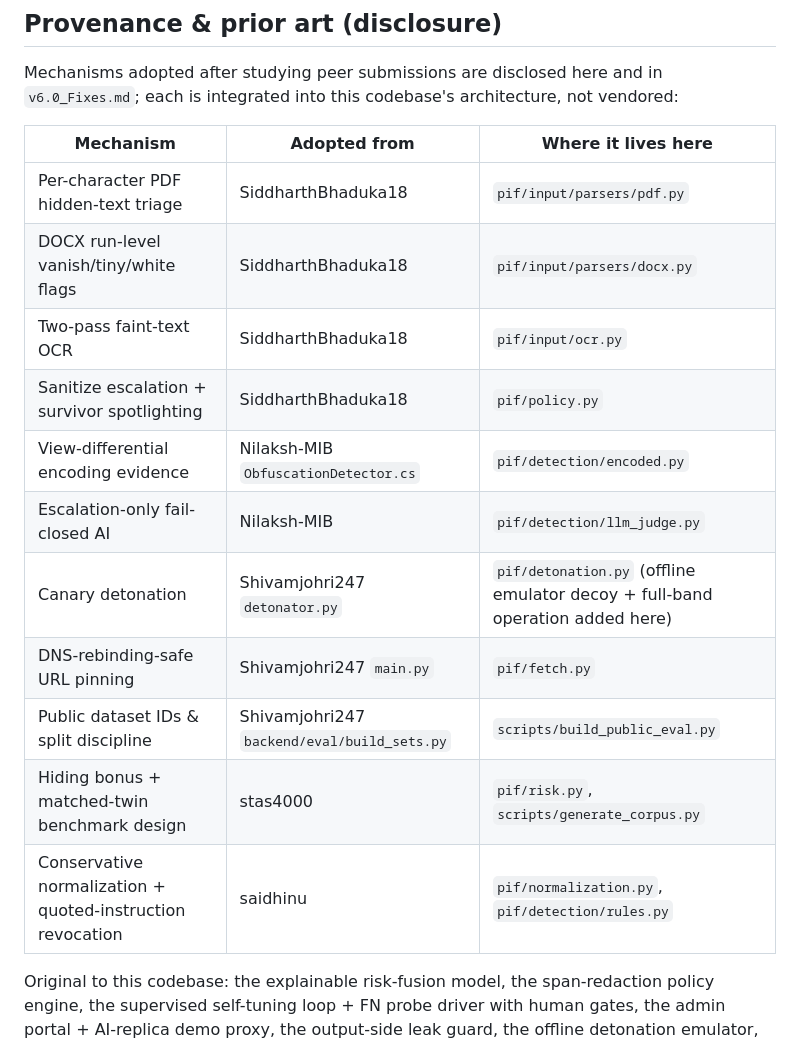
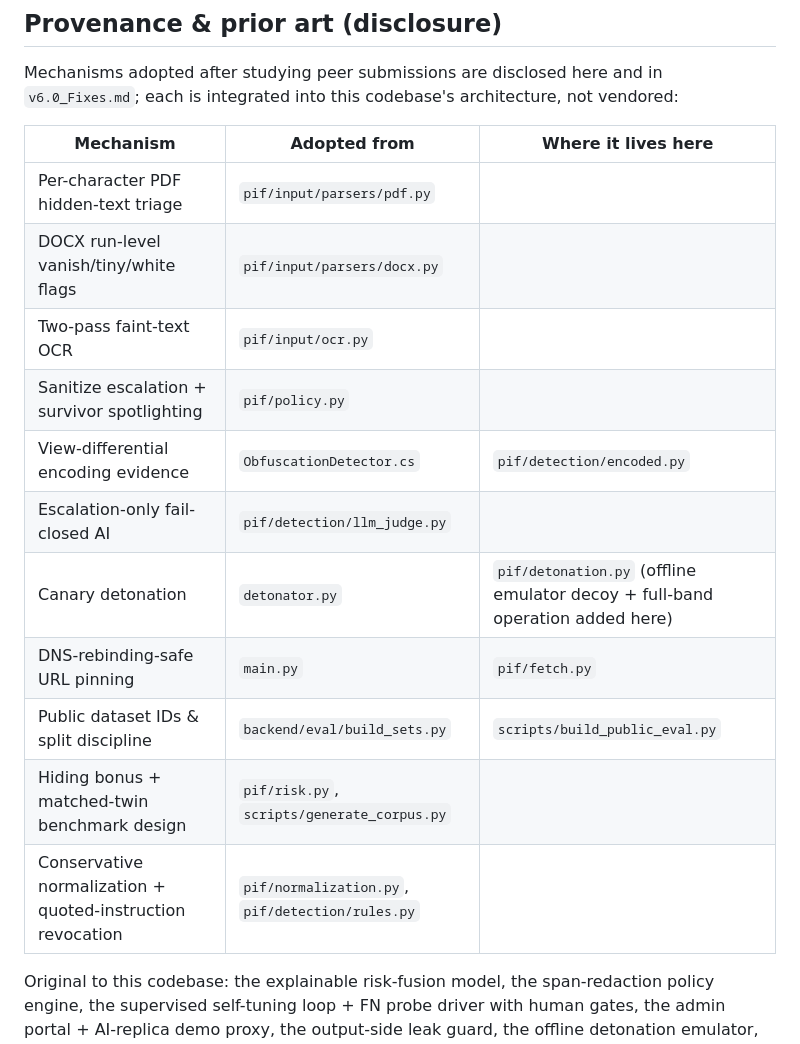
Before and after one commit to Ipsita-Acharya/Prompt-Injection-Firewall, a Markdown page: README.md, the part around the change. GitHub-like rendering.

Commit message:
Revise README for PIF v6.2 release
Updated README to reflect version 6.2 changes and improvements.

```diff
--- a/README.md
+++ b/README.md
@@ -108,17 +108,17 @@ Mechanisms adopted after studying peer submissions are disclosed here and in
 
 | Mechanism | Adopted from | Where it lives here |
 | --- | --- | --- |
-| Per-character PDF hidden-text triage | SiddharthBhaduka18 | `pif/input/parsers/pdf.py` |
-| DOCX run-level vanish/tiny/white flags | SiddharthBhaduka18 | `pif/input/parsers/docx.py` |
-| Two-pass faint-text OCR | SiddharthBhaduka18 | `pif/input/ocr.py` |
-| Sanitize escalation + survivor spotlighting | SiddharthBhaduka18 | `pif/policy.py` |
-| View-differential encoding evidence | Nilaksh-MIB `ObfuscationDetector.cs` | `pif/detection/encoded.py` |
-| Escalation-only fail-closed AI | Nilaksh-MIB | `pif/detection/llm_judge.py` |
-| Canary detonation | Shivamjohri247 `detonator.py` | `pif/detonation.py` (offline emulator decoy + full-band operation added here) |
-| DNS-rebinding-safe URL pinning | Shivamjohri247 `main.py` | `pif/fetch.py` |
-| Public dataset IDs & split discipline | Shivamjohri247 `backend/eval/build_sets.py` | `scripts/build_public_eval.py` |
-| Hiding bonus + matched-twin benchmark design | stas4000 | `pif/risk.py`, `scripts/generate_corpus.py` |
-| Conservative normalization + quoted-instruction revocation | saidhinu | `pif/normalization.py`, `pif/detection/rules.py` |
+| Per-character PDF hidden-text triage | `pif/input/parsers/pdf.py` |
+| DOCX run-level vanish/tiny/white flags  | `pif/input/parsers/docx.py` |
+| Two-pass faint-text OCR | `pif/input/ocr.py` |
+| Sanitize escalation + survivor spotlighting | `pif/policy.py` |
+| View-differential encoding evidence | `ObfuscationDetector.cs` | `pif/detection/encoded.py` |
+| Escalation-only fail-closed AI | `pif/detection/llm_judge.py` |
+| Canary detonation | `detonator.py` | `pif/detonation.py` (offline emulator decoy + full-band operation added here) |
+| DNS-rebinding-safe URL pinning | `main.py` | `pif/fetch.py` |
+| Public dataset IDs & split discipline |`backend/eval/build_sets.py` | `scripts/build_public_eval.py` |
+| Hiding bonus + matched-twin benchmark design | `pif/risk.py`, `scripts/generate_corpus.py` |
+| Conservative normalization + quoted-instruction revocation | `pif/normalization.py`, `pif/detection/rules.py` |
 
 Original to this codebase: the explainable risk-fusion model, the span-redaction
 policy engine, the supervised self-tuning loop + FN probe driver with human gates,
```
